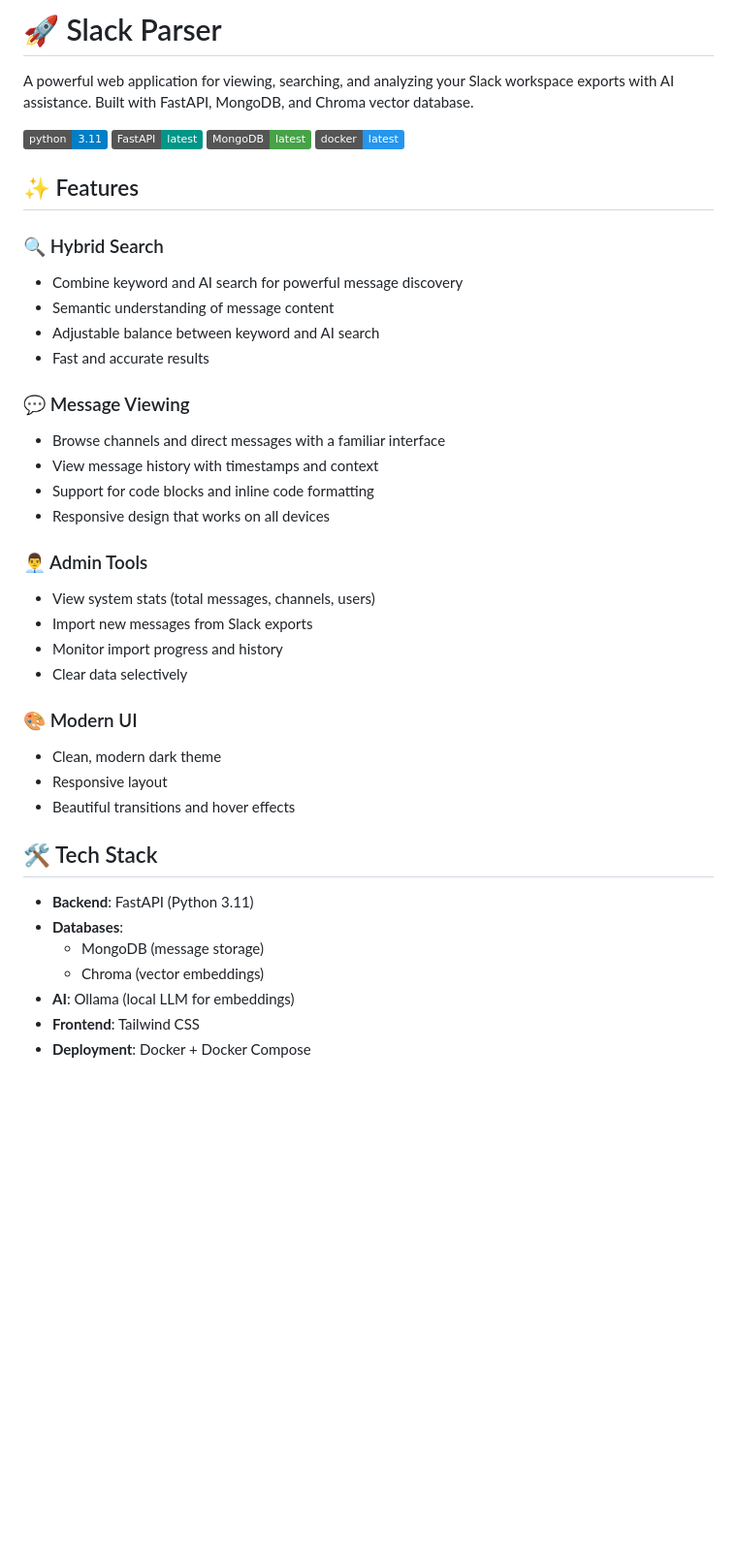
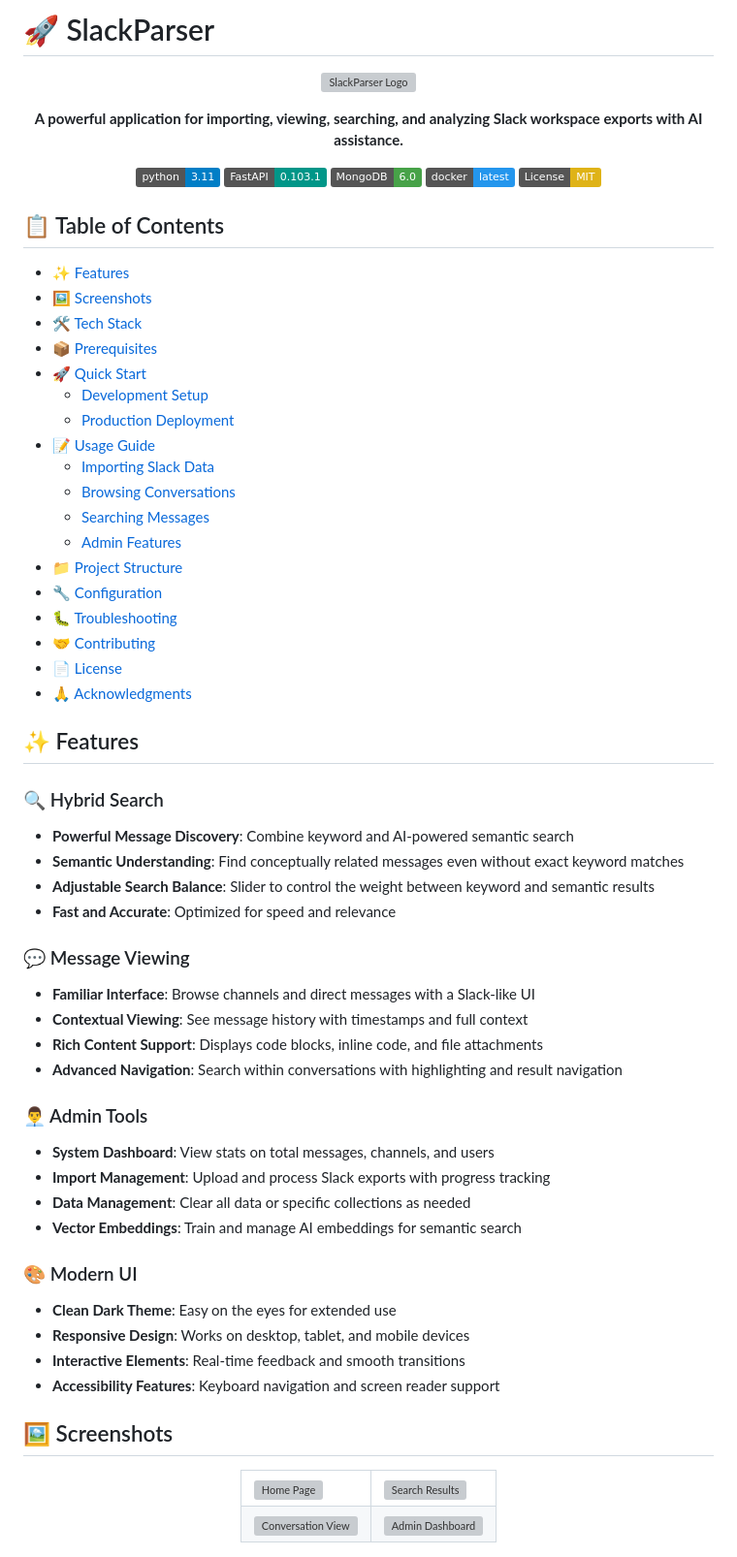
Before and after one commit to nicholasmparker/SlackParser, a Markdown page: README.md, the part around one of its changes. Shown at 97% size. Drawn GitHub-style; badges without logos; blank space fills up the shorter version; grey boxes are pictures that could not be loaded.

Commit message:
Comprehensive README update with detailed instructions and documentation

```diff
--- a/README.md
+++ b/README.md
@@ -1,42 +1,78 @@
-# 🚀 Slack Parser
+# 🚀 SlackParser
 
-A powerful web application for viewing, searching, and analyzing your Slack workspace exports with AI assistance. Built with FastAPI, MongoDB, and Chroma vector database.
+<div align="center">
 
-![Python](https://img.shields.io/badge/python-3.11-blue.svg)
-![FastAPI](https://img.shields.io/badge/FastAPI-latest-009688.svg)
-![MongoDB](https://img.shields.io/badge/MongoDB-latest-47A248.svg)
-![Docker](https://img.shields.io/badge/docker-latest-2496ED.svg)
+![SlackParser Logo](app/static/img/logo.png)
+
+**A powerful application for importing, viewing, searching, and analyzing Slack workspace exports with AI assistance.**
+
+[![Python](https://img.shields.io/badge/python-3.11-blue.svg)](https://www.python.org/)
+[![FastAPI](https://img.shields.io/badge/FastAPI-0.103.1-009688.svg)](https://fastapi.tiangolo.com/)
+[![MongoDB](https://img.shields.io/badge/MongoDB-6.0-47A248.svg)](https://www.mongodb.com/)
+[![Docker](https://img.shields.io/badge/docker-latest-2496ED.svg)](https://www.docker.com/)
+[![License: MIT](https://img.shields.io/badge/License-MIT-yellow.svg)](https://opensource.org/licenses/MIT)
+
+</div>
+
+## 📋 Table of Contents
+
+- [✨ Features](#-features)
+- [🖼️ Screenshots](#-screenshots)
+- [🛠️ Tech Stack](#-tech-stack)
+- [📦 Prerequisites](#-prerequisites)
+- [🚀 Quick Start](#-quick-start)
+  - [Development Setup](#development-setup)
+  - [Production Deployment](#production-deployment)
+- [📝 Usage Guide](#-usage-guide)
+  - [Importing Slack Data](#importing-slack-data)
+  - [Browsing Conversations](#browsing-conversations)
+  - [Searching Messages](#searching-messages)
+  - [Admin Features](#admin-features)
+- [📁 Project Structure](#-project-structure)
+- [🔧 Configuration](#-configuration)
+- [🐛 Troubleshooting](#-troubleshooting)
+- [🤝 Contributing](#-contributing)
+- [📄 License](#-license)
+- [🙏 Acknowledgments](#-acknowledgments)
 
 ## ✨ Features
 
 ### 🔍 Hybrid Search
-- Combine keyword and AI search for powerful message discovery
-- Semantic understanding of message content
-- Adjustable balance between keyword and AI search
-- Fast and accurate results
+- **Powerful Message Discovery**: Combine keyword and AI-powered semantic search
+- **Semantic Understanding**: Find conceptually related messages even without exact keyword matches
+- **Adjustable Search Balance**: Slider to control the weight between keyword and semantic results
+- **Fast and Accurate**: Optimized for speed and relevance
 
 ### 💬 Message Viewing
-- Browse channels and direct messages with a familiar interface
-- View message history with timestamps and context
-- Support for code blocks and inline code formatting
-- Responsive design that works on all devices
+- **Familiar Interface**: Browse channels and direct messages with a Slack-like UI
+- **Contextual Viewing**: See message history with timestamps and full context
+- **Rich Content Support**: Displays code blocks, inline code, and file attachments
+- **Advanced Navigation**: Search within conversations with highlighting and result navigation
 
 ### 👨‍💼 Admin Tools
-- View system stats (total messages, channels, users)
-- Import new messages from Slack exports
-- Monitor import progress and history
-- Clear data selectively
+- **System Dashboard**: View stats on total messages, channels, and users
+- **Import Management**: Upload and process Slack exports with progress tracking
+- **Data Management**: Clear all data or specific collections as needed
+- **Vector Embeddings**: Train and manage AI embeddings for semantic search
 
 ### 🎨 Modern UI
-- Clean, modern dark theme
-- Responsive layout
-- Beautiful transitions and hover effects
+- **Clean Dark Theme**: Easy on the eyes for extended use
+- **Responsive Design**: Works on desktop, tablet, and mobile devices
+- **Interactive Elements**: Real-time feedback and smooth transitions
+- **Accessibility Features**: Keyboard navigation and screen reader support
 
-## 🛠 Tech Stack
-- **Backend**: FastAPI (Python 3.11)
-- **Databases**:
-  - MongoDB (message storage)
-  - Chroma (vector embeddings)
-- **AI**: Ollama (local LLM for embeddings)
-- **Frontend**: Tailwind CSS
-- **Deployment**: Docker + Docker Compose
+## 🖼️ Screenshots
+
+<div align="center">
+<table>
+  <tr>
+    <td><img src="docs/screenshots/home.png" alt="Home Page" width="400"/></td>
+    <td><img src="docs/screenshots/search.png" alt="Search Results" width="400"/></td>
+  </tr>
+  <tr>
+    <td><img src="docs/screenshots/conversation.png" alt="Conversation View" width="400"/></td>
+    <td><img src="docs/screenshots/admin.png" alt="Admin Dashboard" width="400"/></td>
+  </tr>
+</table>
+</div>
+
```
Also changed, not shown: other parts of README.md (+240 -150 lines).
